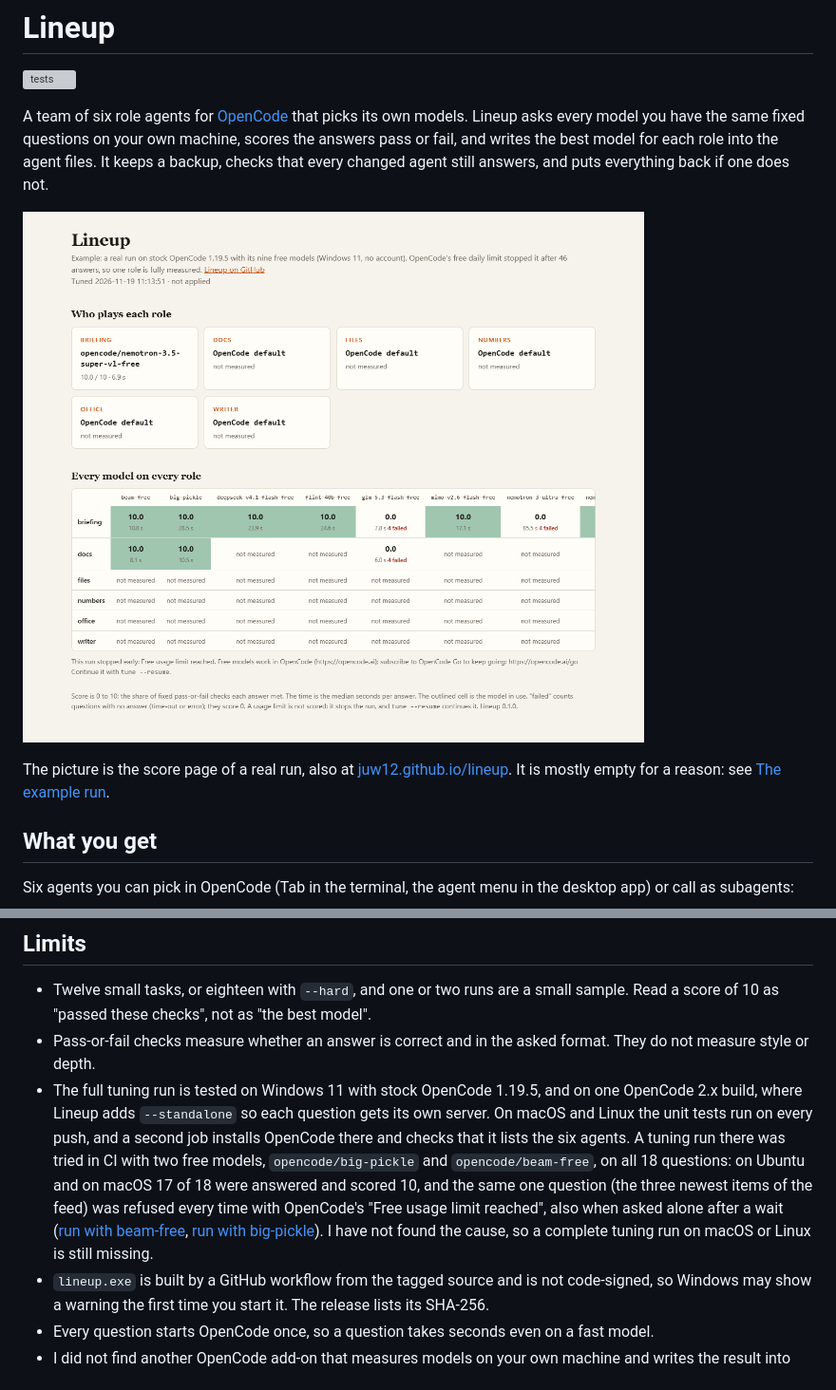
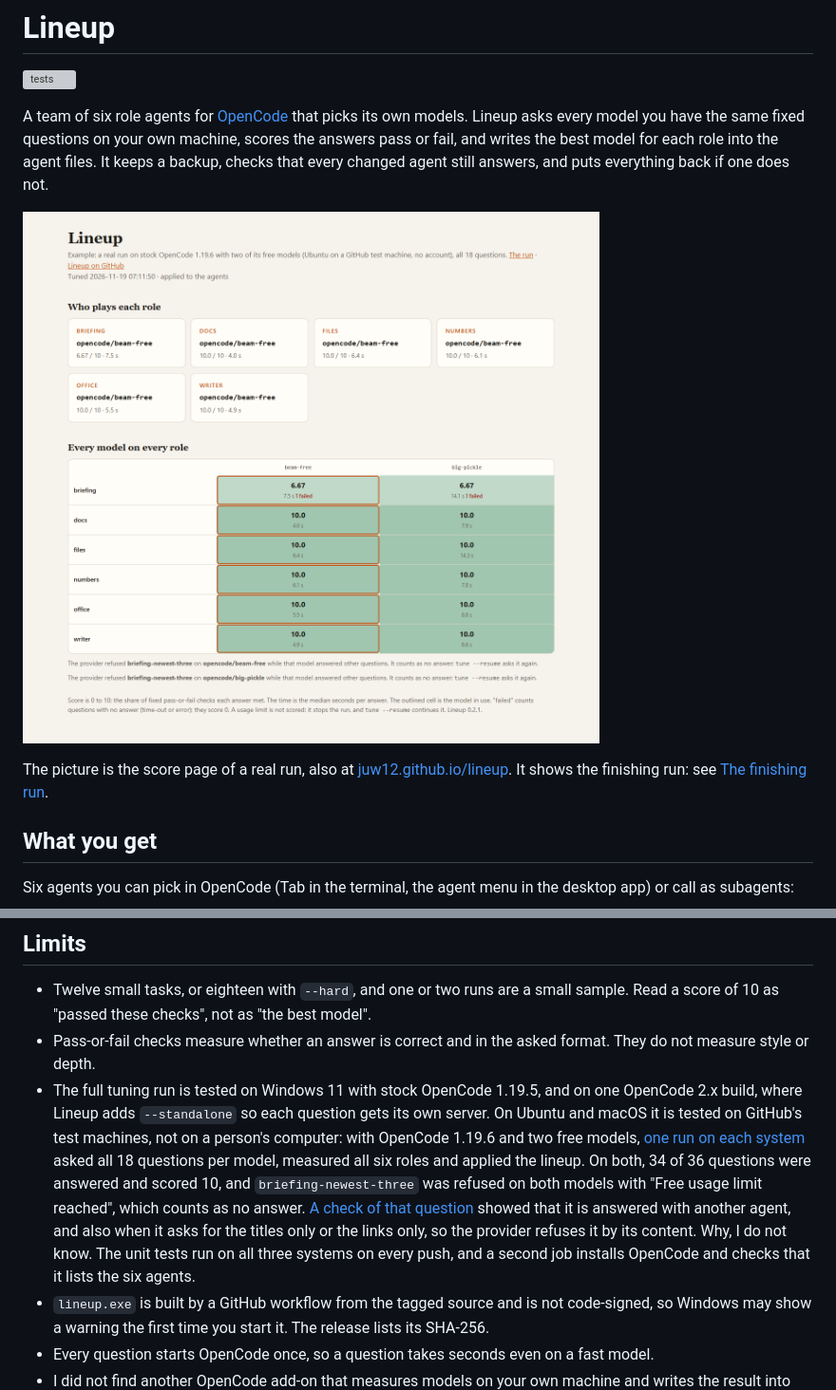
Before and after one commit to juw12/lineup, a Markdown page: README.md, 2 parts joined by grey strips. Shown at 95% size. Rendered like a GitHub page; pictures changed too: docs/report.png; grey boxes are pictures that could not be loaded.

Commit message:
0.2.1: complete tuning runs on Ubuntu and macOS, the Ubuntu run is the new example

```diff
--- a/README.md
+++ b/README.md
@@ -6,7 +6,7 @@ A team of six role agents for [OpenCode](https://opencode.ai) that picks its own
 
 ![The score page of the example run](docs/report.png)
 
-The picture is the score page of a real run, also at [juw12.github.io/lineup](https://juw12.github.io/lineup/). It is mostly empty for a reason: see [The example run](#the-example-run).
+The picture is the score page of a real run, also at [juw12.github.io/lineup](https://juw12.github.io/lineup/). It shows the finishing run: see [The finishing run](#the-finishing-run).
 
 ## What you get
 
@@ -138,7 +151,7 @@ Check types: `regex` (must match), `absent` (must not match), `bullets` (exact n
 
 - Twelve small tasks, or eighteen with `--hard`, and one or two runs are a small sample. Read a score of 10 as "passed these checks", not as "the best model".
 - Pass-or-fail checks measure whether an answer is correct and in the asked format. They do not measure style or depth.
-- The full tuning run is tested on Windows 11 with stock OpenCode 1.19.5, and on one OpenCode 2.x build, where Lineup adds `--standalone` so each question gets its own server. On macOS and Linux the unit tests run on every push, and a second job installs OpenCode there and checks that it lists the six agents. A tuning run there was tried in CI with two free models, `opencode/big-pickle` and `opencode/beam-free`, on all 18 questions: on Ubuntu and on macOS 17 of 18 were answered and scored 10, and the same one question (the three newest items of the feed) was refused every time with OpenCode's "Free usage limit reached", also when asked alone after a wait ([run with beam-free](https://github.com/juw12/lineup/actions/runs/44469486072), [run with big-pickle](https://github.com/juw12/lineup/actions/runs/44467856503)). I have not found the cause, so a complete tuning run on macOS or Linux is still missing.
+- The full tuning run is tested on Windows 11 with stock OpenCode 1.19.5, and on one OpenCode 2.x build, where Lineup adds `--standalone` so each question gets its own server. On Ubuntu and macOS it is tested on GitHub's test machines, not on a person's computer: with OpenCode 1.19.6 and two free models, [one run on each system](https://github.com/juw12/lineup/actions/runs/44477706951) asked all 18 questions per model, measured all six roles and applied the lineup. On both, 34 of 36 questions were answered and scored 10, and `briefing-newest-three` was refused on both models with "Free usage limit reached", which counts as no answer. [A check of that question](https://github.com/juw12/lineup/actions/runs/44474441495) showed that it is answered with another agent, and also when it asks for the titles only or the links only, so the provider refuses it by its content. Why, I do not know. The unit tests run on all three systems on every push, and a second job installs OpenCode and checks that it lists the six agents.
 - `lineup.exe` is built by a GitHub workflow from the tagged source and is not code-signed, so Windows may show a warning the first time you start it. The release lists its SHA-256.
 - Every question starts OpenCode once, so a question takes seconds even on a fast model.
 - I did not find another OpenCode add-on that measures models on your own machine and writes the result into the agents. If you know one, please open an issue and I will link it here.
```
Also changed, not shown: other parts of README.md (+14 -1 lines), CHANGELOG.md (+7 -3 lines), 3 other files.
